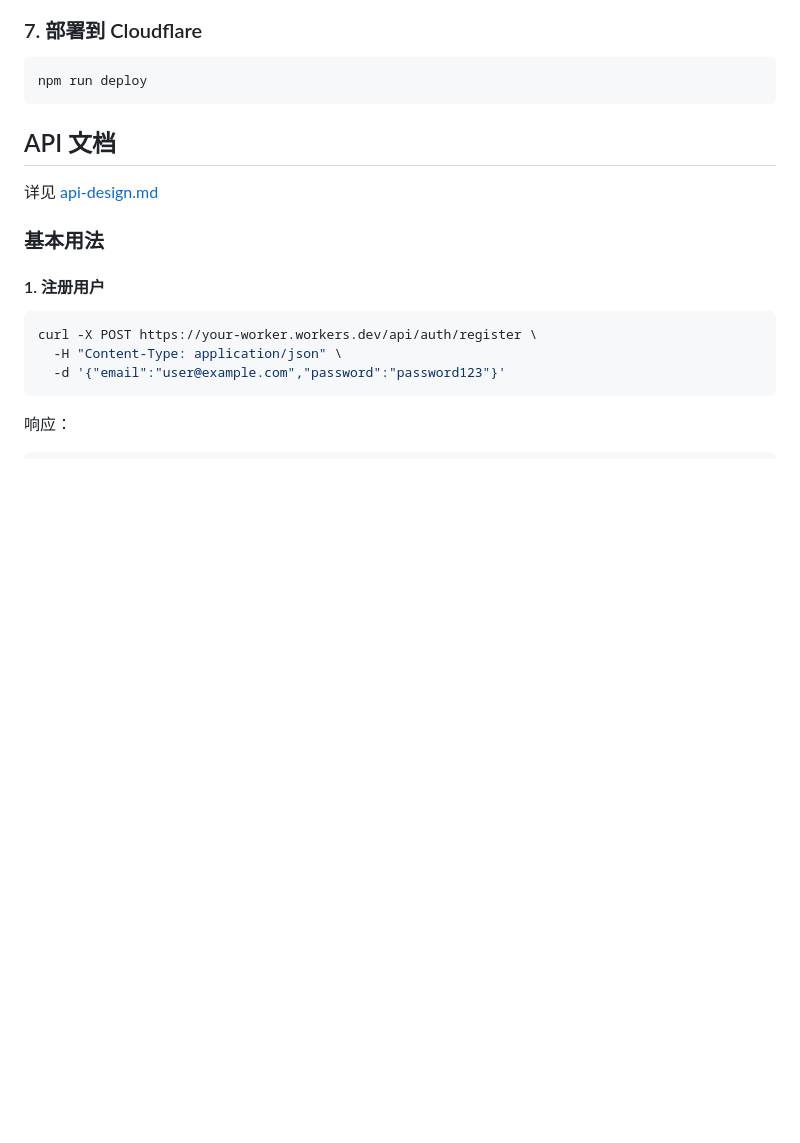
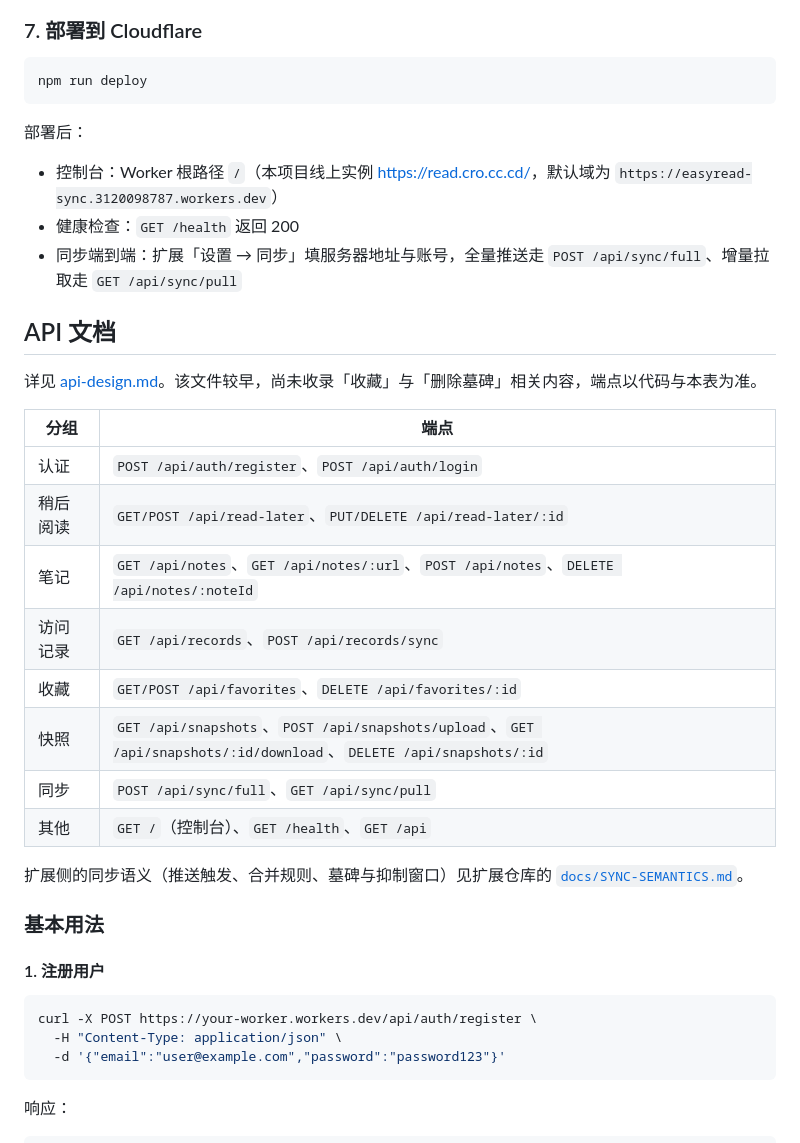
Before and after one commit to oishijie/easyread-sync, a Markdown page: README.md, the part around one of its changes. Rendered like a GitHub page; blank space fills up the shorter version.

````diff
--- a/README.md
+++ b/README.md
@@ -75,9 +77,28 @@ npm run dev
 npm run deploy
 ```
 
+部署后：
+
+- 控制台：Worker 根路径 `/`（本项目线上实例 <https://read.cro.cc.cd/>，默认域为 `https://easyread-sync.3120098787.workers.dev`）
+- 健康检查：`GET /health` 返回 200
+- 同步端到端：扩展「设置 → 同步」填服务器地址与账号，全量推送走 `POST /api/sync/full`、增量拉取走 `GET /api/sync/pull`
+
 ## API 文档
 
-详见 [api-design.md](./api-design.md)
+详见 [api-design.md](./api-design.md)。该文件较早，尚未收录「收藏」与「删除墓碑」相关内容，端点以代码与本表为准。
+
+| 分组 | 端点 |
+|---|---|
+| 认证 | `POST /api/auth/register`、`POST /api/auth/login` |
+| 稍后阅读 | `GET/POST /api/read-later`、`PUT/DELETE /api/read-later/:id` |
+| 笔记 | `GET /api/notes`、`GET /api/notes/:url`、`POST /api/notes`、`DELETE /api/notes/:noteId` |
+| 访问记录 | `GET /api/records`、`POST /api/records/sync` |
+| 收藏 | `GET/POST /api/favorites`、`DELETE /api/favorites/:id` |
+| 快照 | `GET /api/snapshots`、`POST /api/snapshots/upload`、`GET /api/snapshots/:id/download`、`DELETE /api/snapshots/:id` |
+| 同步 | `POST /api/sync/full`、`GET /api/sync/pull` |
+| 其他 | `GET /`（控制台）、`GET /health`、`GET /api` |
+
+扩展侧的同步语义（推送触发、合并规则、墓碑与抑制窗口）见扩展仓库的 [`docs/SYNC-SEMANTICS.md`](https://github.com/oishijie/easyread-extension/blob/main/docs/SYNC-SEMANTICS.md)。
 
 ### 基本用法
 
````
Also changed, not shown: other parts of README.md (+26 -21 lines), ROADMAP.md (+9 -3 lines).
